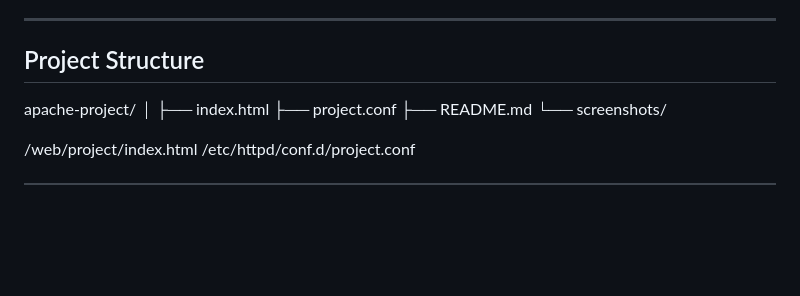
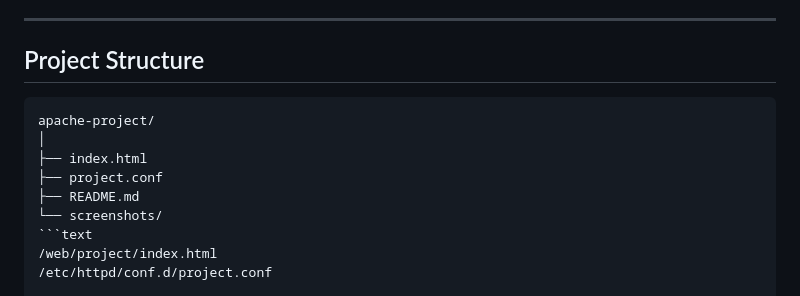
Before and after one commit to elkhan03/Apache-Web-Server-Configuration, a Markdown page: README.md, the part around the change. GitHub-like rendering; blank space fills up the shorter version.

Commit message:
Revise project structure formatting in README
Update project structure section in README.

````diff
--- a/README.md
+++ b/README.md
@@ -38,14 +38,14 @@ This project is focused on setting up a secure and functional web server using A
 ---
 
 ## Project Structure
-
+```text
 apache-project/
 │
 ├── index.html
 ├── project.conf
 ├── README.md
 └── screenshots/
-
+```text
 /web/project/index.html
 /etc/httpd/conf.d/project.conf
 
````
